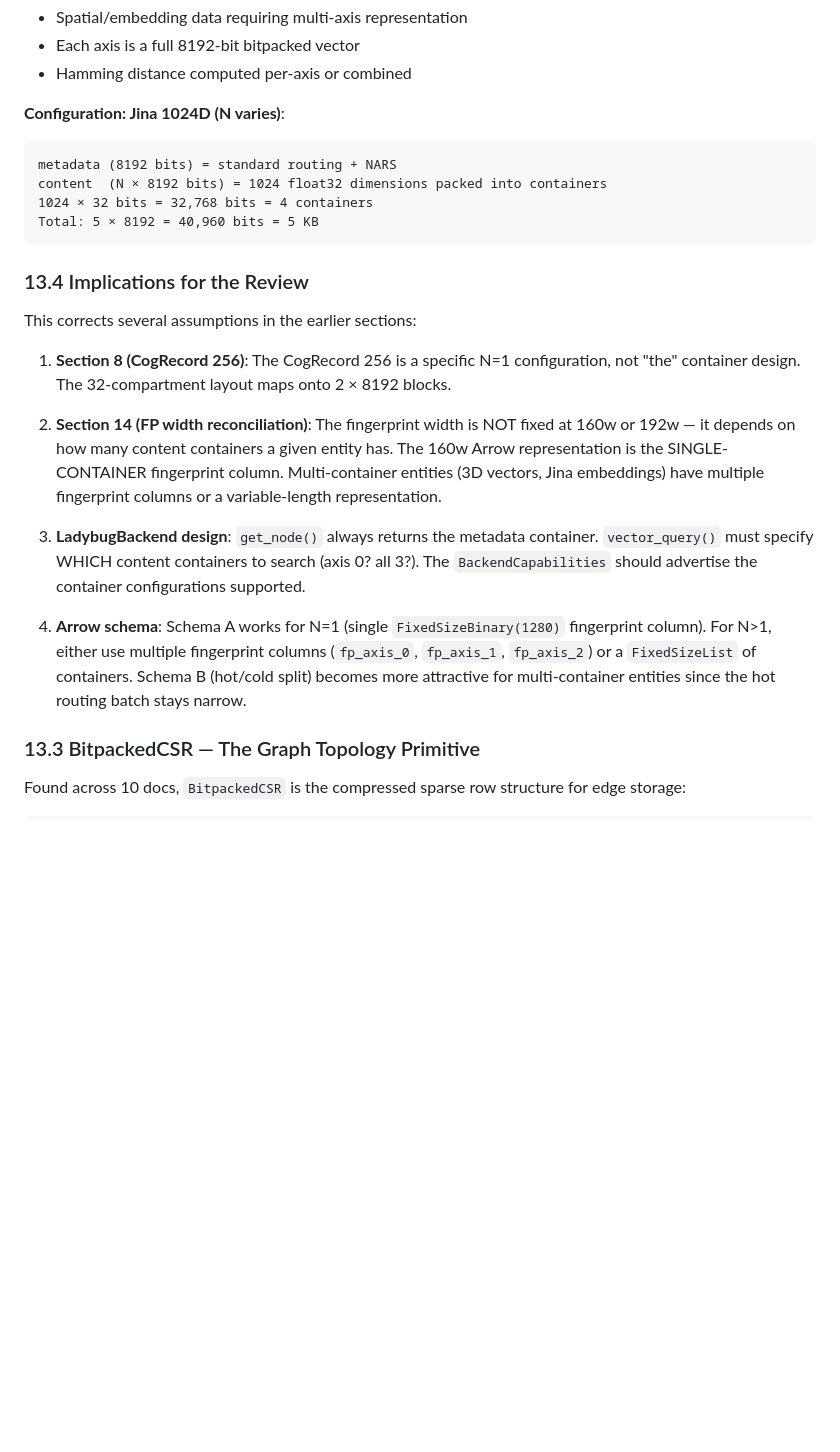
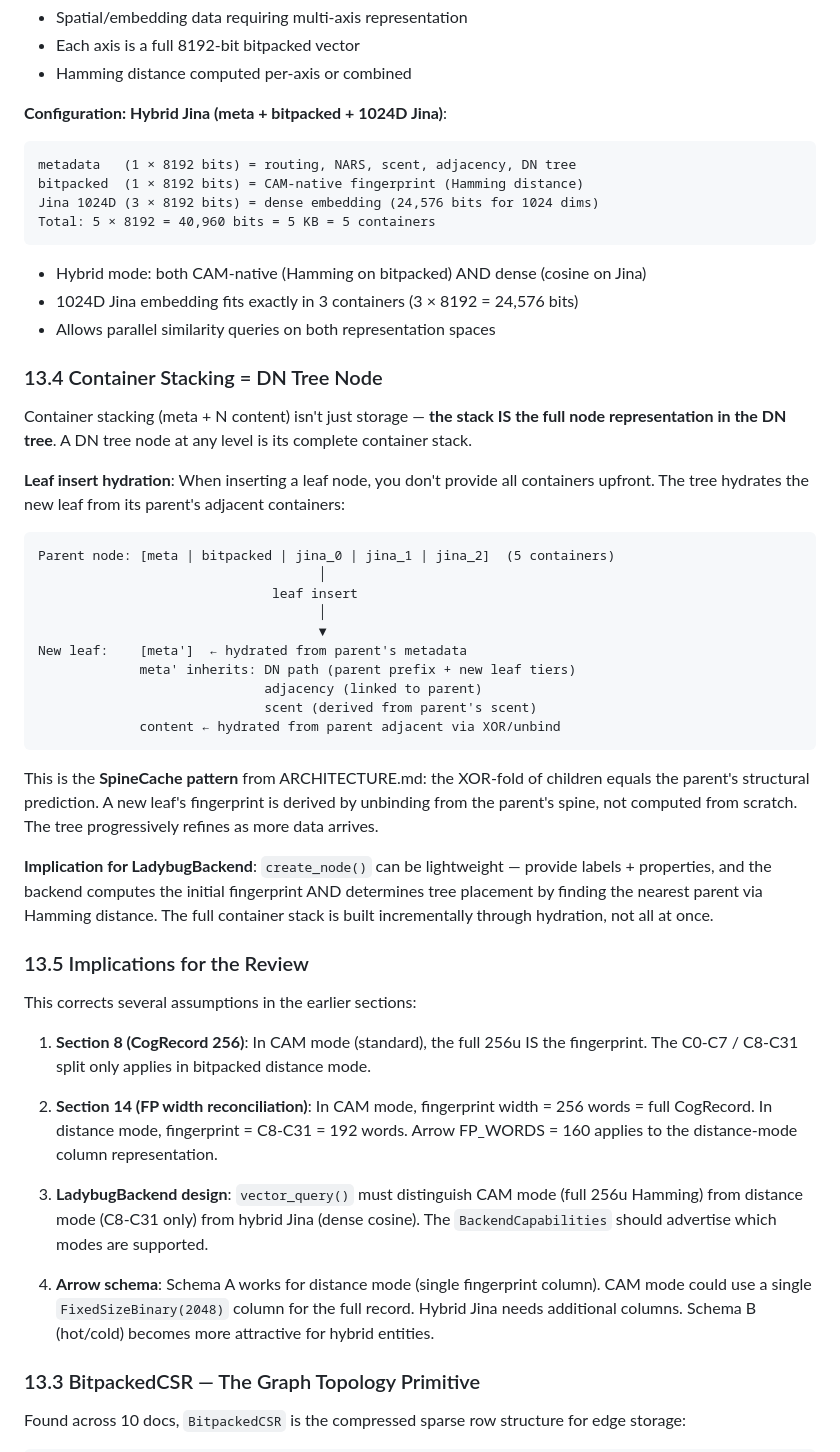
Before and after one commit to AdaWorldAPI/aiwar-neo4j-harvest, a Markdown page: docs/ROADMAP_REVIEW.md, the part around one of its changes. Drawn GitHub-style; blank space fills up the shorter version.

Commit message:
Sync: CAM standard, hybrid Jina, leaf hydration
https://claude.ai/code/session_013kRBGT23TAQim3n1d69qBR

````diff
--- a/docs/ROADMAP_REVIEW.md
+++ b/docs/ROADMAP_REVIEW.md
@@ -891,35 +945,69 @@ Total: 4 × 8192 = 32,768 bits = 4 KB
 - Each axis is a full 8192-bit bitpacked vector
 - Hamming distance computed per-axis or combined
 
-**Configuration: Jina 1024D (N varies)**:
+**Configuration: Hybrid Jina (meta + bitpacked + 1024D Jina)**:
 ```
-metadata (8192 bits) = standard routing + NARS
-content  (N × 8192 bits) = 1024 float32 dimensions packed into containers
-1024 × 32 bits = 32,768 bits = 4 containers
-Total: 5 × 8192 = 40,960 bits = 5 KB
+metadata   (1 × 8192 bits) = routing, NARS, scent, adjacency, DN tree
+bitpacked  (1 × 8192 bits) = CAM-native fingerprint (Hamming distance)
+Jina 1024D (3 × 8192 bits) = dense embedding (24,576 bits for 1024 dims)
+Total: 5 × 8192 = 40,960 bits = 5 KB = 5 containers
+```
+- Hybrid mode: both CAM-native (Hamming on bitpacked) AND dense (cosine on Jina)
+- 1024D Jina embedding fits exactly in 3 containers (3 × 8192 = 24,576 bits)
+- Allows parallel similarity queries on both representation spaces
+
+### 13.4 Container Stacking = DN Tree Node
+
+Container stacking (meta + N content) isn't just storage — **the stack IS the
+full node representation in the DN tree**. A DN tree node at any level is its
+complete container stack.
+
+**Leaf insert hydration**: When inserting a leaf node, you don't provide all
+containers upfront. The tree hydrates the new leaf from its parent's adjacent
+containers:
+
+```
+Parent node: [meta | bitpacked | jina_0 | jina_1 | jina_2]  (5 containers)
+                                    │
+                              leaf insert
+                                    │
+                                    ▼
+New leaf:    [meta']  ← hydrated from parent's metadata
+             meta' inherits: DN path (parent prefix + new leaf tiers)
+                             adjacency (linked to parent)
+                             scent (derived from parent's scent)
+             content ← hydrated from parent adjacent via XOR/unbind
 ```
 
-### 13.4 Implications for the Review
+This is the **SpineCache pattern** from ARCHITECTURE.md: the XOR-fold of children
+equals the parent's structural prediction. A new leaf's fingerprint is derived
+by unbinding from the parent's spine, not computed from scratch. The tree
+progressively refines as more data arrives.
+
+**Implication for LadybugBackend**: `create_node()` can be lightweight — provide
+labels + properties, and the backend computes the initial fingerprint AND
+determines tree placement by finding the nearest parent via Hamming distance.
+The full container stack is built incrementally through hydration, not all at once.
+
+### 13.5 Implications for the Review
 
 This corrects several assumptions in the earlier sections:
 
-1. **Section 8 (CogRecord 256)**: The CogRecord 256 is a specific N=1 configuration,
-   not "the" container design. The 32-compartment layout maps onto 2 × 8192 blocks.
+1. **Section 8 (CogRecord 256)**: In CAM mode (standard), the full 256u IS the
+   fingerprint. The C0-C7 / C8-C31 split only applies in bitpacked distance mode.
 
-2. **Section 14 (FP width reconciliation)**: The fingerprint width is NOT fixed at
-   160w or 192w — it depends on how many content containers a given entity has.
-   The 160w Arrow representation is the SINGLE-CONTAINER fingerprint column.
-   Multi-container entities (3D vectors, Jina embeddings) have multiple fingerprint
-   columns or a variable-length representation.
+2. **Section 14 (FP width reconciliation)**: In CAM mode, fingerprint width = 256
+   words = full CogRecord. In distance mode, fingerprint = C8-C31 = 192 words.
+   Arrow FP_WORDS = 160 applies to the distance-mode column representation.
 
-3. **LadybugBackend design**: `get_node()` always returns the metadata container.
-   `vector_query()` must specify WHICH content containers to search (axis 0? all 3?).
-   The `BackendCapabilities` should advertise the container configurations supported.
+3. **LadybugBackend design**: `vector_query()` must distinguish CAM mode (full
+   256u Hamming) from distance mode (C8-C31 only) from hybrid Jina (dense cosine).
+   The `BackendCapabilities` should advertise which modes are supported.
 
-4. **Arrow schema**: Schema A works for N=1 (single `FixedSizeBinary(1280)` fingerprint
-   column). For N>1, either use multiple fingerprint columns (`fp_axis_0`, `fp_axis_1`,
-   `fp_axis_2`) or a `FixedSizeList` of containers. Schema B (hot/cold split) becomes
-   more attractive for multi-container entities since the hot routing batch stays narrow.
+4. **Arrow schema**: Schema A works for distance mode (single fingerprint column).
+   CAM mode could use a single `FixedSizeBinary(2048)` column for the full record.
+   Hybrid Jina needs additional columns. Schema B (hot/cold) becomes more attractive
+   for hybrid entities.
 
 ### 13.3 BitpackedCSR — The Graph Topology Primitive
 
````
Also changed, not shown: other parts of docs/ROADMAP_REVIEW.md (+61 -7 lines).
